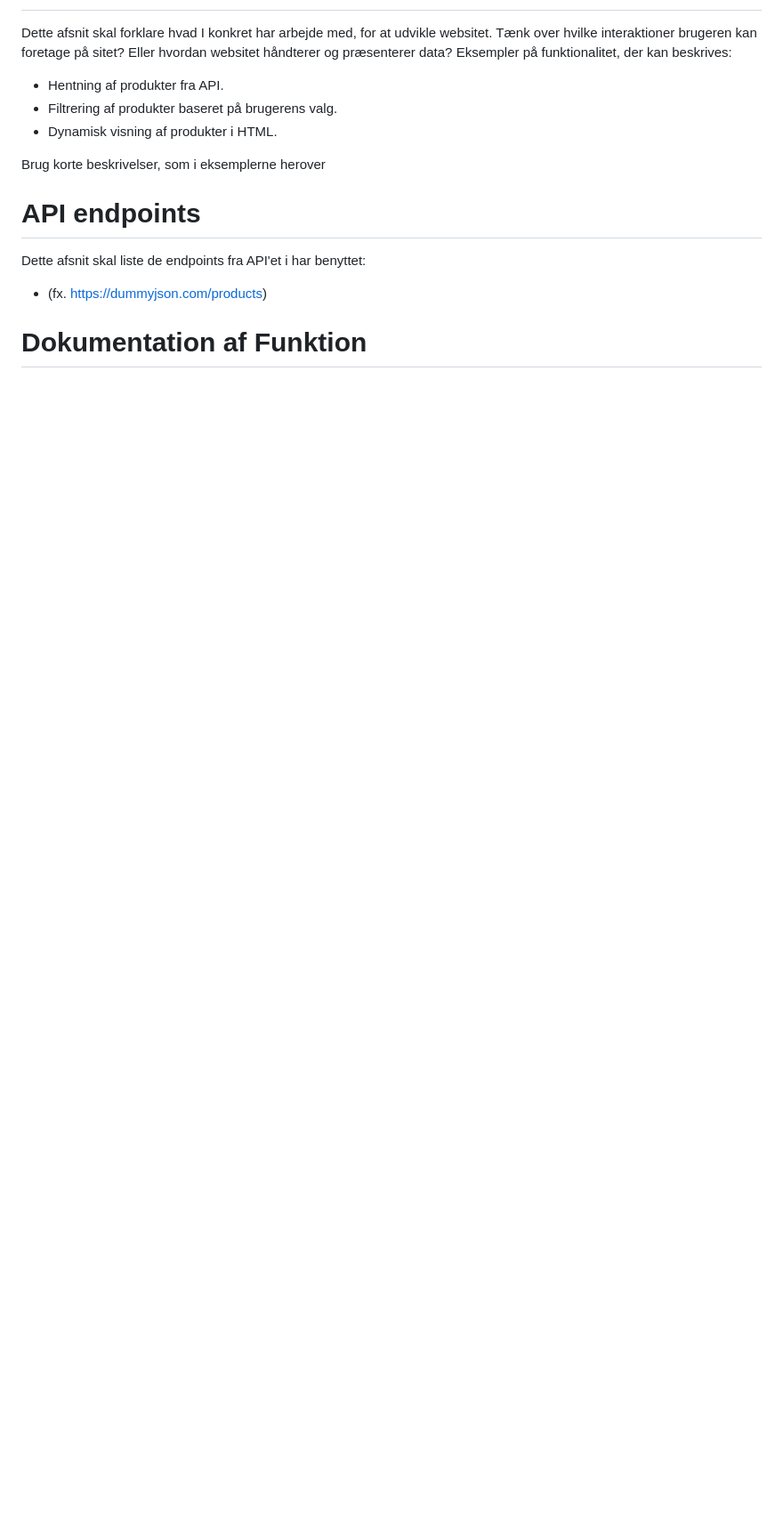
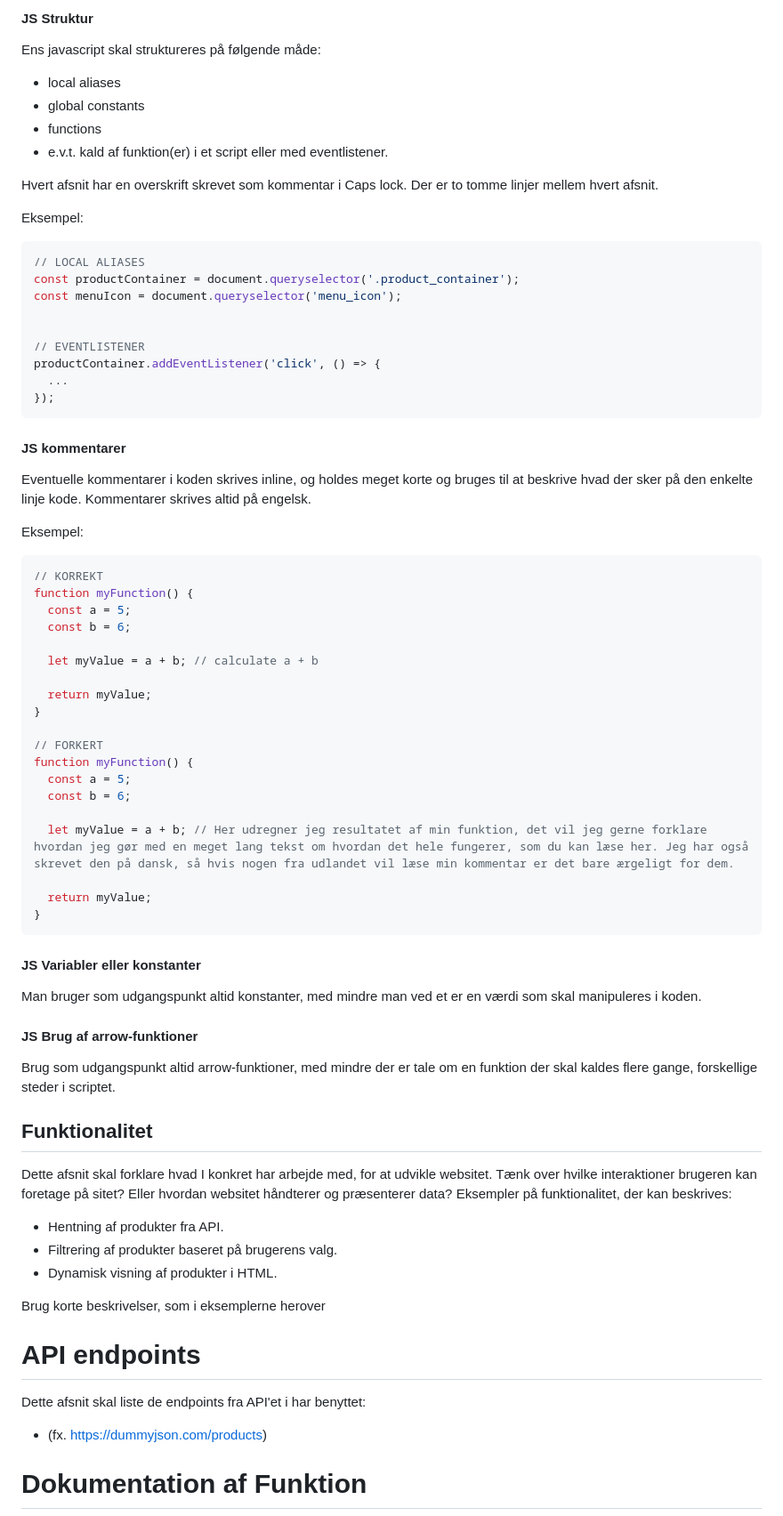
Before and after one commit to ExManubis/tema_07, a Markdown page: README.md, the part around one of its changes. Shown at 89% size. Rendered like a GitHub page; blank space fills up the shorter version.

````diff
--- a/README.md
+++ b/README.md
@@ -43,3 +122,65 @@ Beslutte hvordan i vil navngive filer og mapper for at sikre en ensartet struktu
+#### JS Struktur
+
+Ens javascript skal struktureres på følgende måde:
+
+- local aliases
+- global constants
+- functions
+- e.v.t. kald af funktion(er) i et script eller med eventlistener.
+
+Hvert afsnit har en overskrift skrevet som kommentar i Caps lock. Der er to tomme linjer mellem hvert afsnit.
+
+Eksempel:
+
+```javascript
+// LOCAL ALIASES
+const productContainer = document.queryselector('.product_container');
+const menuIcon = document.queryselector('menu_icon');
+
+
+// EVENTLISTENER
+productContainer.addEventListener('click', () => {
+  ...
+});
+```
+
+#### JS kommentarer
+
+Eventuelle kommentarer i koden skrives inline, og holdes meget korte og bruges til at beskrive hvad der sker på den enkelte linje kode. Kommentarer skrives altid på engelsk.
+
+Eksempel:
+
+```javascript
+// KORREKT
+function myFunction() {
+  const a = 5;
+  const b = 6;
+
+  let myValue = a + b; // calculate a + b
+
+  return myValue;
+}
+
+// FORKERT
+function myFunction() {
+  const a = 5;
+  const b = 6;
+
+  let myValue = a + b; // Her udregner jeg resultatet af min funktion, det vil jeg gerne forklare hvordan jeg gør med en meget lang tekst om hvordan det hele fungerer, som du kan læse her. Jeg har også skrevet den på dansk, så hvis nogen fra udlandet vil læse min kommentar er det bare ærgeligt for dem.
+
+  return myValue;
+}
+```
+
+#### JS Variabler eller konstanter
+
+Man bruger som udgangspunkt altid konstanter, med mindre man ved et er en værdi som skal manipuleres i koden.
+
+#### JS Brug af arrow-funktioner
+
+Brug som udgangspunkt altid arrow-funktioner, med mindre der er tale om en funktion der skal kaldes flere gange, forskellige steder i scriptet.
+
+## Funktionalitet
 
 Dette afsnit skal forklare hvad I konkret har arbejde med, for at udvikle websitet. Tænk over hvilke interaktioner brugeren kan foretage på sitet? Eller hvordan websitet håndterer og præsenterer data? Eksempler på funktionalitet, der kan beskrives:
 
````
Also changed, not shown: other parts of README.md (+80 -1 lines).
